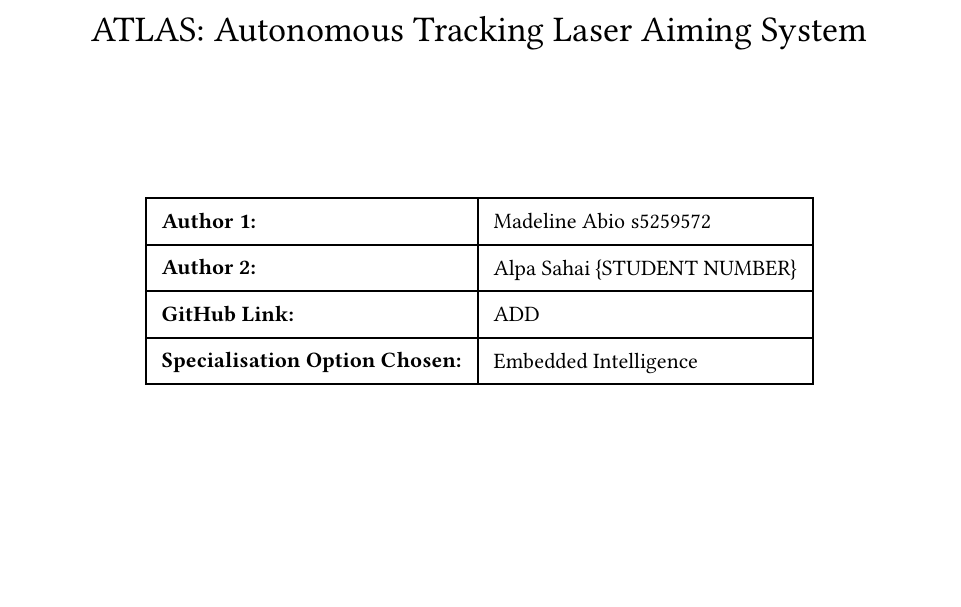
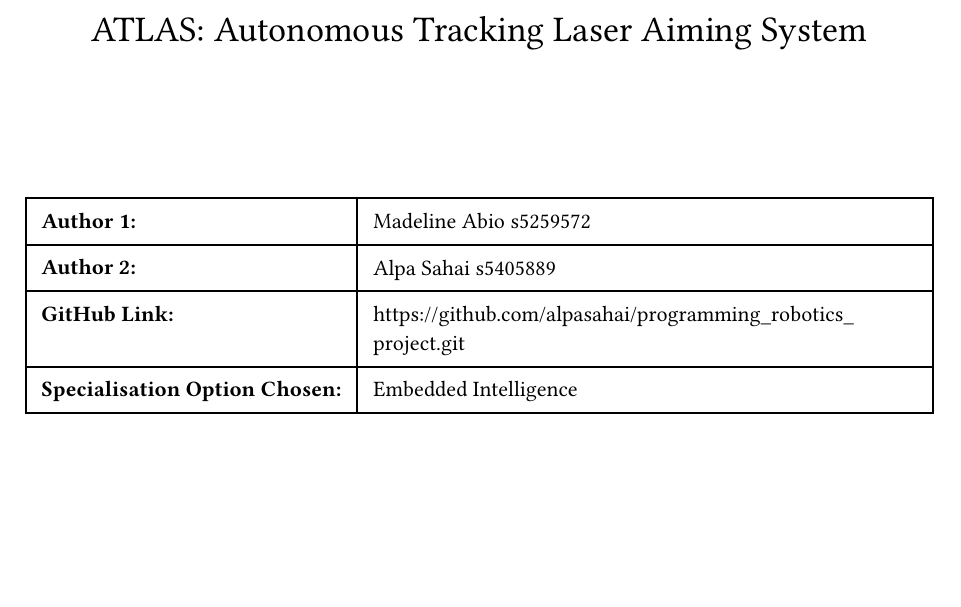
Before and after one commit to alpasahai/programming_robotics_project, a Typst document (report/main.typ, which reads report/0-header.typ): part of page 1 of 4, cut so that both start at the same text. Compiled offline with Typst 0.15.

Commit message:
Adding ID and Repo link to Report

```diff
--- a/report/0-header.typ
+++ b/report/0-header.typ
@@ -25,8 +25,8 @@
     // TODO: GITHUB LINK
     // TODO: ALPA'S S NUMBER
     [*Author 1:*], [Madeline Abio s5259572],
-    [*Author 2:*], [Alpa Sahai {STUDENT NUMBER}],
-    [*GitHub Link:*], [ ADD ],
+    [*Author 2:*], [Alpa Sahai s5405889],
+    [*GitHub Link:*], [https://github.com/alpasahai/programming_robotics_project.git],
     [*Specialisation Option Chosen:*], [Embedded Intelligence],
   )
 
```
